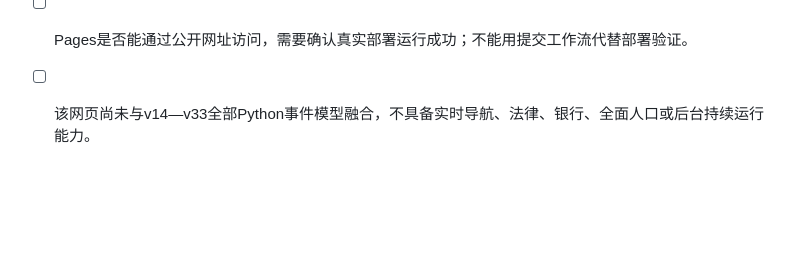
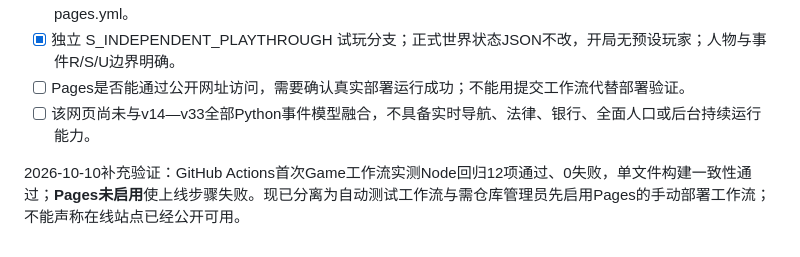
Before and after one commit to DARGONKNIGHT/WORLDBOOK, a Markdown page: docs/SYNC_STATUS.md, the part around the change. Drawn GitHub-style; blank space fills up the shorter version.

Commit message:
docs(game): clarify verified tests and manual Pages publication

```diff
--- a/docs/SYNC_STATUS.md
+++ b/docs/SYNC_STATUS.md
@@ -84,3 +84,5 @@ GitHub Actions工作流： https://github.com/DARGONKNIGHT/WORLDBOOK/actions/run
 - [x] 独立 S_INDEPENDENT_PLAYTHROUGH 试玩分支；正式世界状态JSON不改，开局无预设玩家；人物与事件R/S/U边界明确。
 - [ ] Pages是否能通过公开网址访问，需要确认真实部署运行成功；不能用提交工作流代替部署验证。
 - [ ] 该网页尚未与v14—v33全部Python事件模型融合，不具备实时导航、法律、银行、全面人口或后台持续运行能力。
+
+2026-10-10补充验证：GitHub Actions首次Game工作流实测Node回归12项通过、0失败，单文件构建一致性通过；**Pages未启用**使上线步骤失败。现已分离为自动测试工作流与需仓库管理员先启用Pages的手动部署工作流；不能声称在线站点已经公开可用。
```
